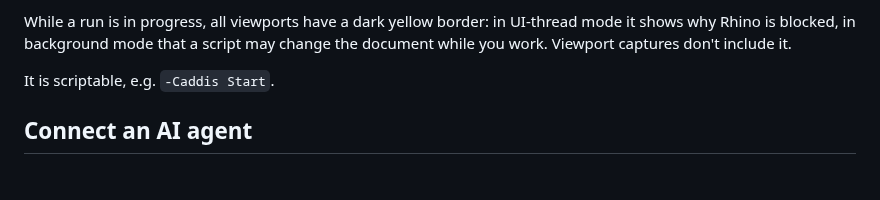
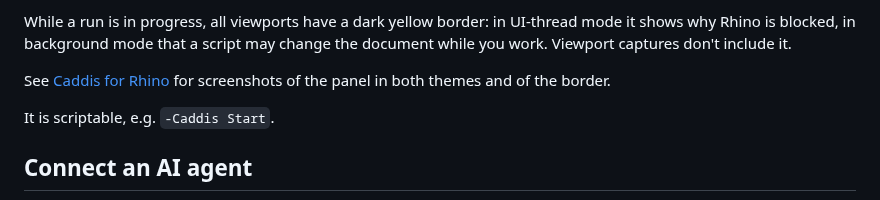
Before and after one commit to goswinr/Caddis, a Markdown page: README.md, the part around the change. GitHub-like rendering; blank space fills up the shorter version.

```diff
--- a/README.md
+++ b/README.md
@@ -63,6 +63,8 @@ Run the command `Caddis`. Its options:
 
 While a run is in progress, all viewports have a dark yellow border: in UI-thread mode it shows why Rhino is blocked,
 in background mode that a script may change the document while you work. Viewport captures don't include it.
+
+See [Caddis for Rhino](Caddis.Rhino/README.md) for screenshots of the panel in both themes and of the border.
 
 It is scriptable, e.g. `-Caddis Start`.
 
```
Also changed, not shown: Caddis.Rhino/README.md (added, +89 -0 lines), Caddis.Rhino/Docs/panel-dark.png (added), Caddis.Rhino/Docs/panel-light.png (added), Caddis.Rhino/Docs/run-border.png (added).
